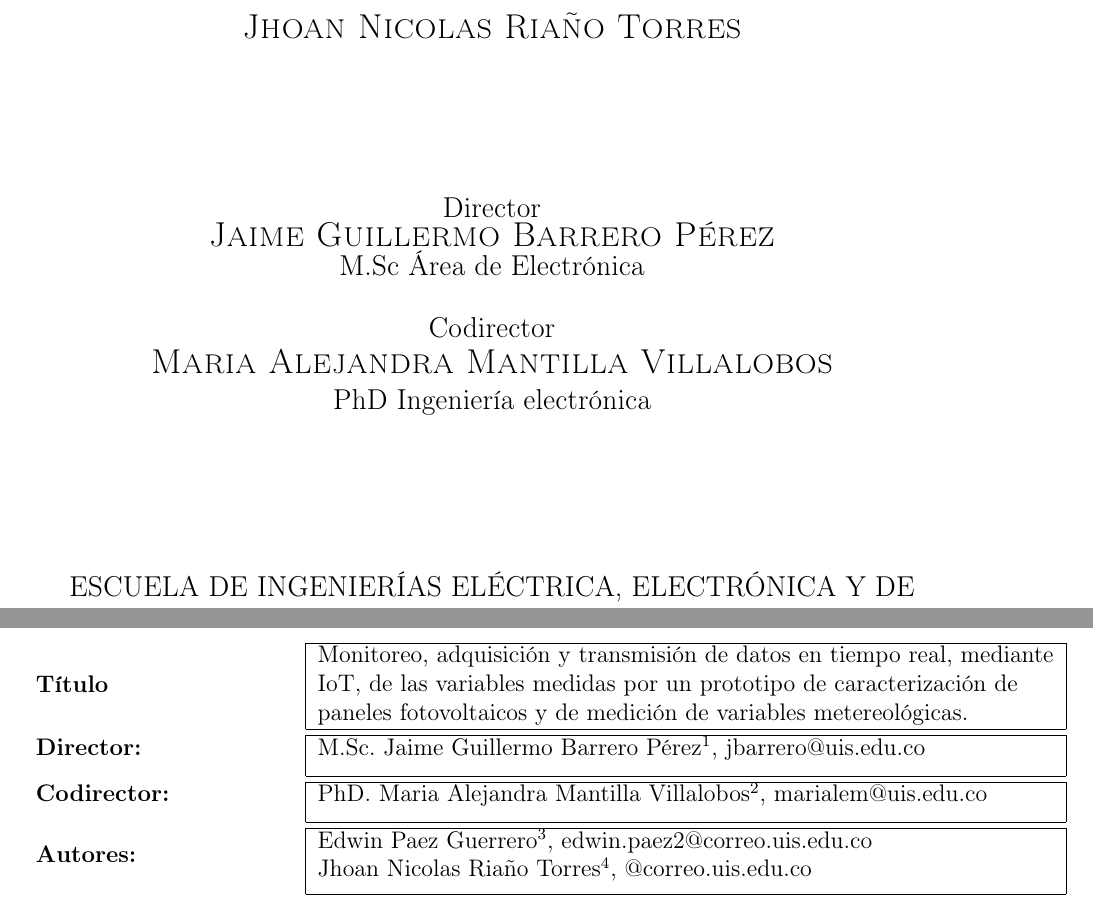
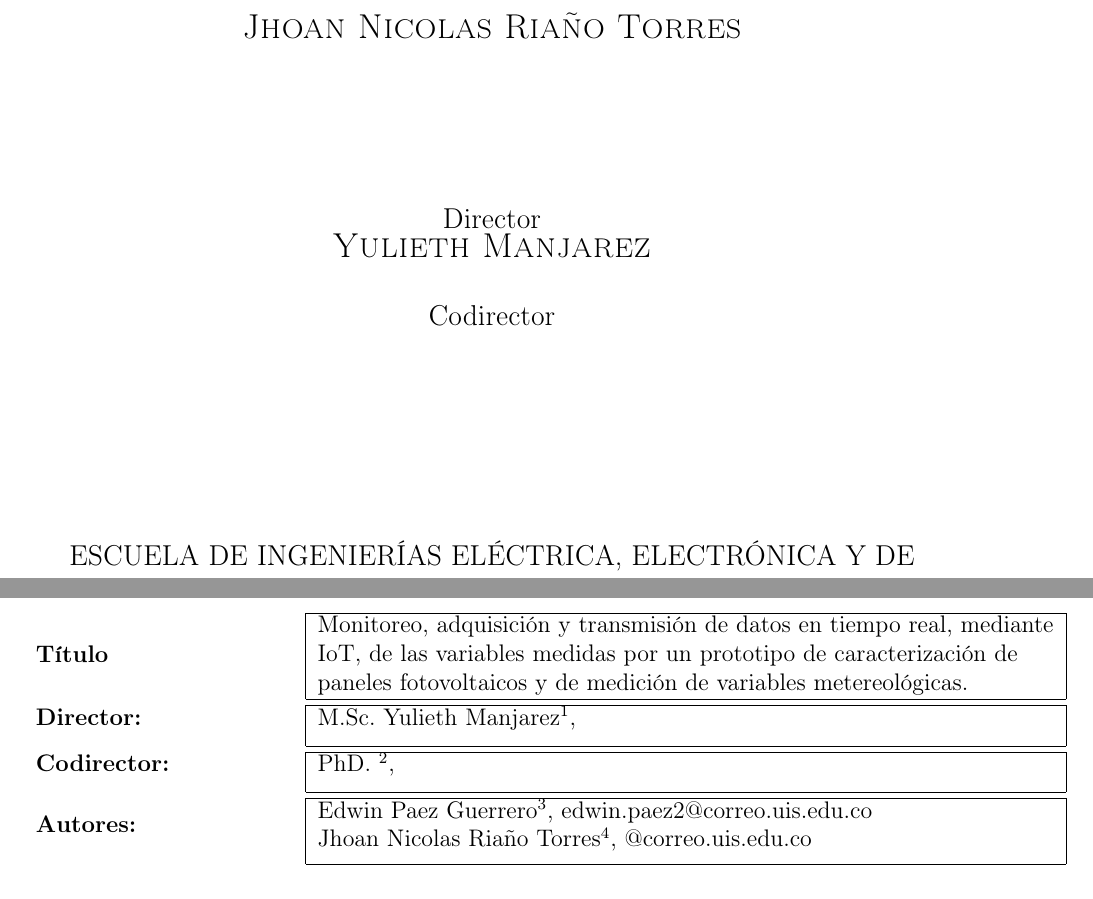
Before and after one commit to NILM-automation/Plan-Proyecto-de-Grado-GISEL, a LaTeX book (main.tex): two parts of pages 1 and 5 of 18, joined at a grey line, cut so that both start at the same text. Compiled offline with pdfLaTeX.

Commit message:
cambio de nombres

```diff
--- a/main.tex
+++ b/main.tex
@@ -13,6 +13,3 @@
 
 \titulo{Automatización del laboratorio de calidad de la energía eléctrica de la UIS}
 
-\director{Jaime Guillermo Barrero Pérez}
-\cargodirector{M.Sc Área de Electrónica}
-\correodirector{jbarrero@uis.edu.co}
@@ -19,4 +19 @@
 
-\codirector{Maria Alejandra Mantilla Villalobos}
-\cargocodirector{PhD Ingeniería electrónica}
-\correocodirector{marialem@uis.edu.co}
```
Also changed, not shown: main.tex (6 more changed lines).
